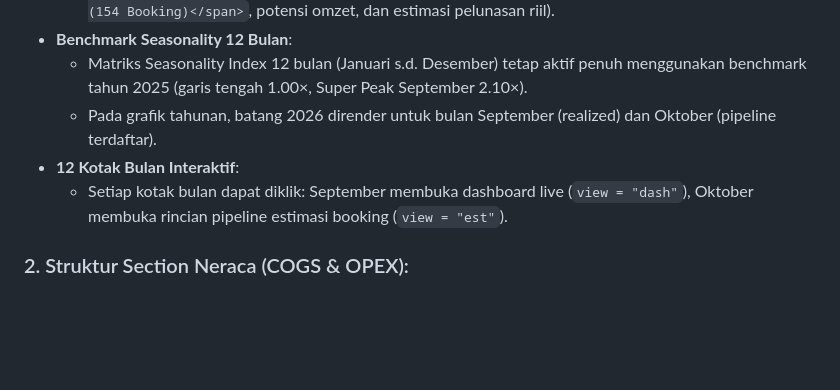
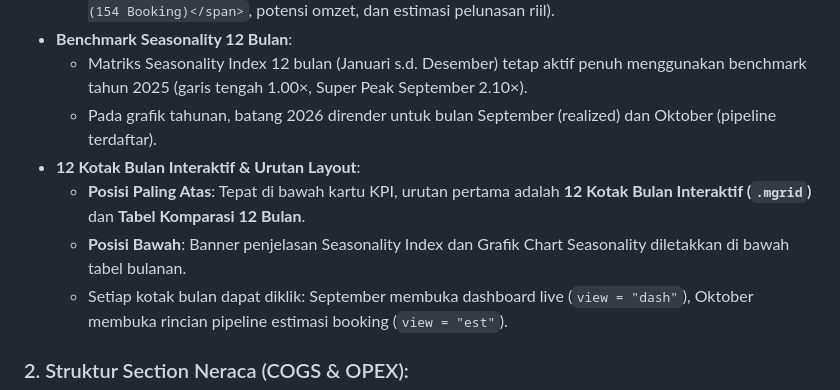
Before and after one commit to whynunuu/FoxeStudio, a Markdown page: AGENTS.md, the part around the change. GitHub-like rendering; blank space fills up the shorter version.

Commit message:
Update Laporan Tahunan layout rule: month cards and table at top above Seasonality Index

```diff
--- a/AGENTS.md
+++ b/AGENTS.md
@@ -32,7 +32,9 @@ Jika USER mengirimkan instruksi **"ayo kerja"** (atau "update data", "sinkronkan
 - **Benchmark Seasonality 12 Bulan**:
   - Matriks Seasonality Index 12 bulan (Januari s.d. Desember) tetap aktif penuh menggunakan benchmark tahun 2025 (garis tengah 1.00×, Super Peak September 2.10×).
   - Pada grafik tahunan, batang 2026 dirender untuk bulan September (realized) dan Oktober (pipeline terdaftar).
-- **12 Kotak Bulan Interaktif**:
+- **12 Kotak Bulan Interaktif & Urutan Layout**:
+  - **Posisi Paling Atas**: Tepat di bawah kartu KPI, urutan pertama adalah **12 Kotak Bulan Interaktif (`.mgrid`)** dan **Tabel Komparasi 12 Bulan**.
+  - **Posisi Bawah**: Banner penjelasan Seasonality Index dan Grafik Chart Seasonality diletakkan di bawah tabel bulanan.
   - Setiap kotak bulan dapat diklik: September membuka dashboard live (`view = "dash"`), Oktober membuka rincian pipeline estimasi booking (`view = "est"`).
 
 ### 2. Struktur Section Neraca (COGS & OPEX):
```
Also changed, not shown: GEMINI.md (+3 -1 lines).
